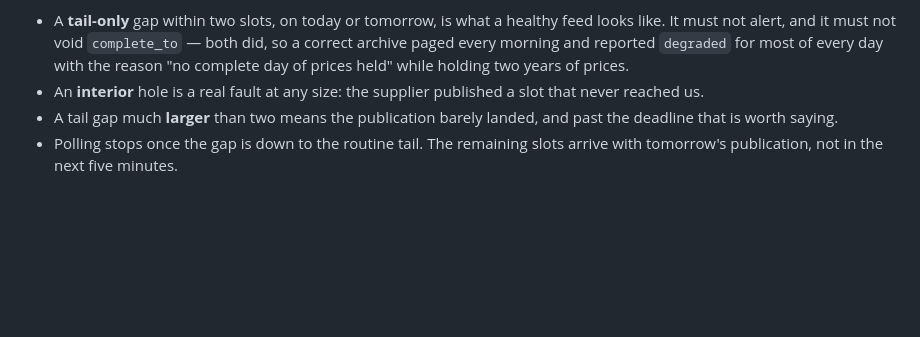
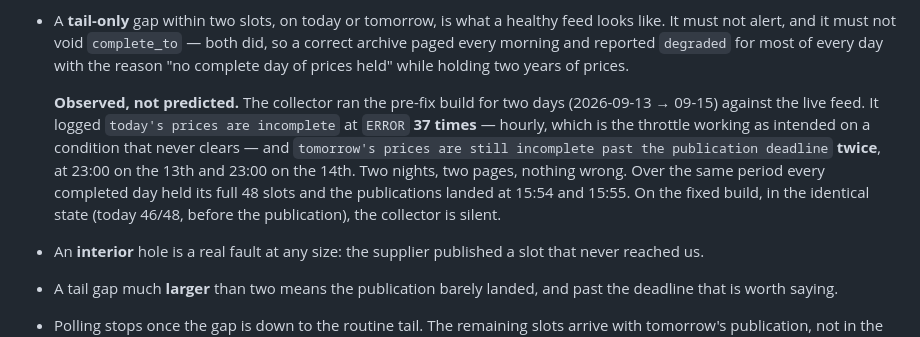
Before and after one commit to sweeney/countinghouse, a Markdown page: docs/octopus-price-pipeline.md, the part around the change. Rendered like a GitHub page; blank space fills up the shorter version.

Commit message:
docs: the tail-gap false alarm, observed rather than predicted
The collector ran the PRE-FIX build against the live feed for two days, which turned
the argument in this doc into a measurement.

    today's prices are incomplete                          37x  (hourly, 13th -> 15th)
    tomorrow's prices still incomplete past the deadline     2x  (23:00 13th, 23:00 14th)

Two nights, two ERROR pages, nothing wrong with the feed. The 37 is the throttle
working exactly as its comment says it should — hourly on a condition that never
clears — which is what makes the case that the throttle was necessary and not
sufficient.

Over the same two days every completed local day held its full 48 slots, and the
publications landed at 15:54 and 15:55. So the model is now confirmed by four
independent days: one publication per day just before 16:00, the horizon leaving the
furthest day two slots short, and that furthest day being TODAY for the sixteen hours
before the publication.

On the fixed build, in the identical state — today at 46/48, before the publication —
the collector is silent.

Worth recording because the doc asserted this would "fire an ERROR every night on a
healthy feed" as reasoning. It now says so as an observation, with the counts.

Co-Authored-By: Claude Opus 5 <noreply@anthropic.com>

```diff
--- a/docs/octopus-price-pipeline.md
+++ b/docs/octopus-price-pipeline.md
@@ -183,6 +183,15 @@ What follows from it:
   like. It must not alert, and it must not void `complete_to` — both did, so a correct
   archive paged every morning and reported `degraded` for most of every day with the
   reason "no complete day of prices held" while holding two years of prices.
+
+  **Observed, not predicted.** The collector ran the pre-fix build for two days
+  (2026-09-13 → 09-15) against the live feed. It logged `today's prices are incomplete`
+  at `ERROR` **37 times** — hourly, which is the throttle working as intended on a
+  condition that never clears — and `tomorrow's prices are still incomplete past the
+  publication deadline` **twice**, at 23:00 on the 13th and 23:00 on the 14th. Two
+  nights, two pages, nothing wrong. Over the same period every completed day held its
+  full 48 slots and the publications landed at 15:54 and 15:55. On the fixed build, in
+  the identical state (today 46/48, before the publication), the collector is silent.
 - An **interior** hole is a real fault at any size: the supplier published a slot that
   never reached us.
 - A tail gap much **larger** than two means the publication barely landed, and past the
```
